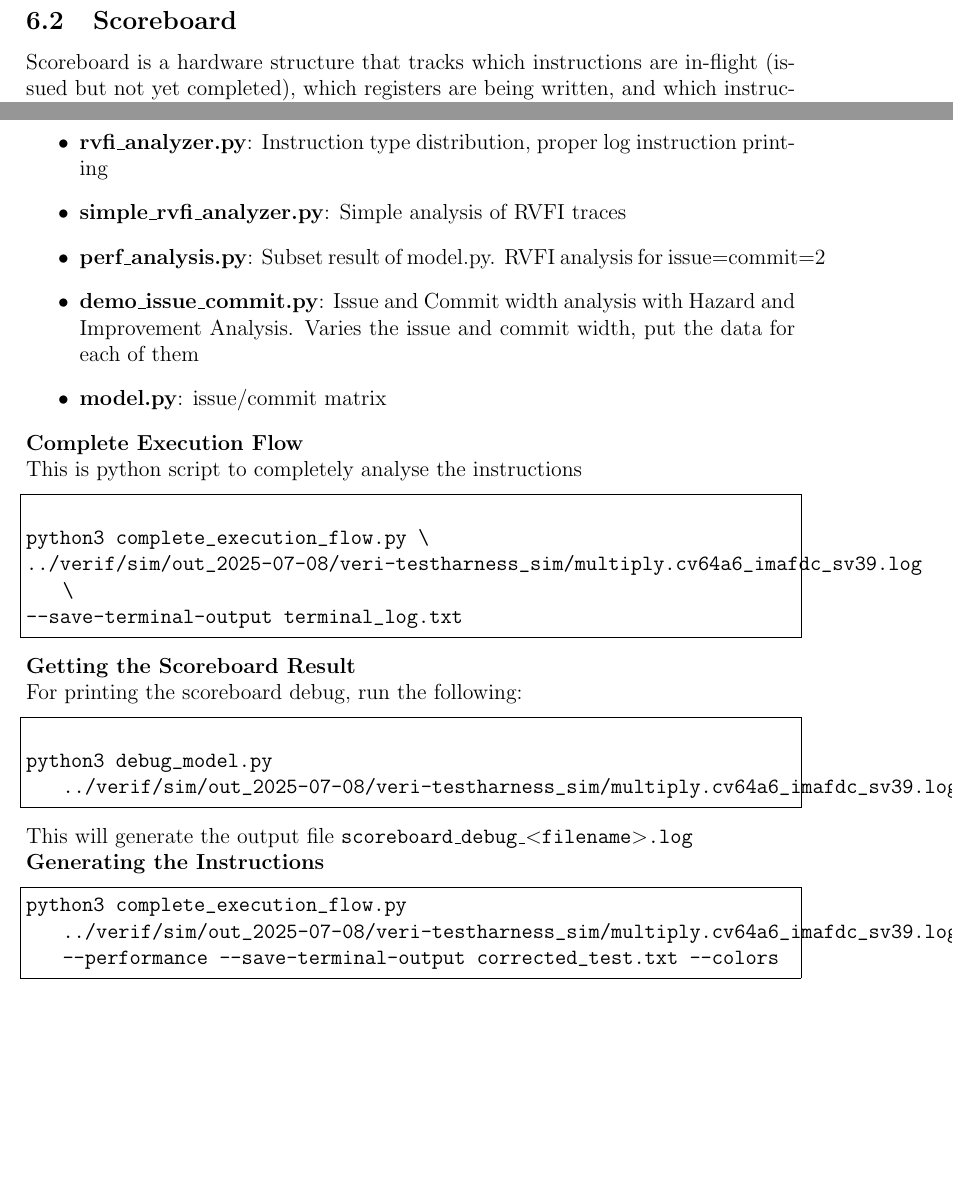
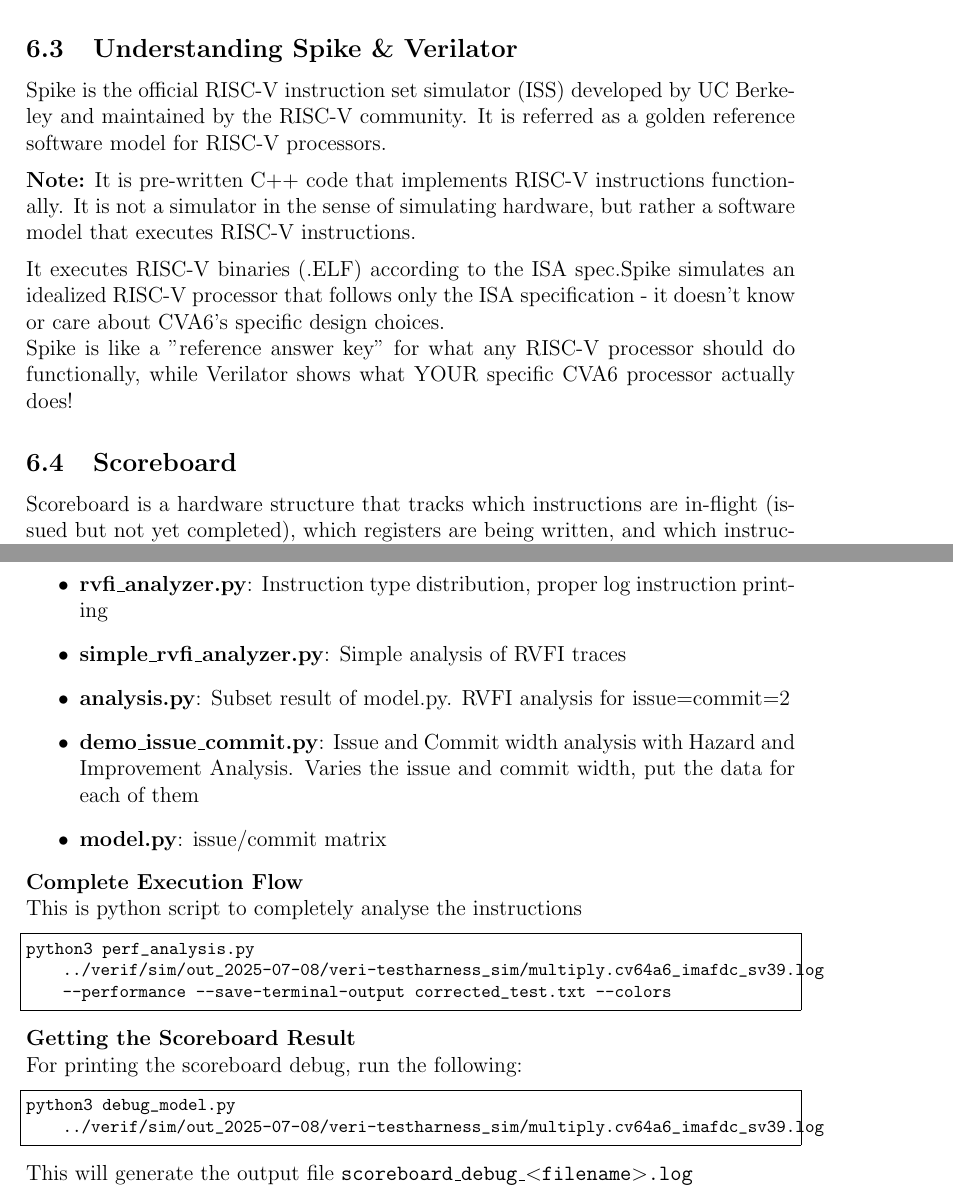
Before and after one commit to illusion8064/summer-25, a LaTeX document (Report/report.tex): two parts of pages 40 and 45 of 46 before the commit and two parts of pages 43 and 45 of 46 after it, joined at a grey line, cut at the place of the change, the shorter picture padded with empty space. Compiled offline with pdfLaTeX.

Commit message:
added spike & Verilator information

```diff
--- a/Report/report.tex
+++ b/Report/report.tex
@@ -1986,12 +1986,6 @@ For waveform generation, use the following code:
     export TRACE_COMPACT=1
 \end{lstlisting}
 
-\subsection{Scoreboard}
-
-Scoreboard is a hardware structure that tracks which instructions are in-flight (issued but not yet completed), which registers are being written, and which instructions are waiting for data.
-
-Memory (data RAM/cache) accesses can take several cycles. If the CPU waits (stalls) every time it needs data from memory, performance drops. If an instruction is waiting for data (e.g., a load from memory), but there are other instructions that do not depend on that data, the CPU can execute those independent instructions while waiting. This helps in hiding latency.
-
 \subsection{Stages in CVA6}
 
 There are 6 stages in CVA6, which are as follows:
@@ -2114,6 +2108,26 @@ Because of the compressed instructions, this stage gets little complicated. It c
 \end{itemize}
 
 
+\subsection{Understanding Spike \& Verilator}
+
+Spike is the official RISC-V instruction set simulator (ISS) developed by UC Berkeley and maintained by the RISC-V community. It is referred as a golden reference software model for RISC-V processors.
+
+\vspace{0.5em}
+
+\textbf{Note:} It is pre-written C++ code that implements RISC-V instructions functionally. It is not a simulator in the sense of simulating hardware, but rather a software model that executes RISC-V instructions.
+
+\vspace{0.5em}
+
+It executes RISC-V binaries (.ELF) according to the ISA spec.Spike simulates an idealized RISC-V processor that follows only the ISA specification - it doesn't know or care about CVA6's specific design choices.
+
+Spike is like a "reference answer key" for what any RISC-V processor should do functionally, while Verilator shows what YOUR specific CVA6 processor actually does!
+
+\subsection{Scoreboard}
+
+Scoreboard is a hardware structure that tracks which instructions are in-flight (issued but not yet completed), which registers are being written, and which instructions are waiting for data.
+
+Memory (data RAM/cache) accesses can take several cycles. If the CPU waits (stalls) every time it needs data from memory, performance drops. If an instruction is waiting for data (e.g., a load from memory), but there are other instructions that do not depend on that data, the CPU can execute those independent instructions while waiting. This helps in hiding latency.
+
 \subsection{Model on Hardware}
 
 \href{https://chatgpt.com/share/686529ac-6b08-8005-98f3-5291aa6a2816}{Step by step instruction}
@@ -2204,7 +2218,7 @@ There are four files for analysing log files:
 \begin{itemize}
     \item \textbf{rvfi\_analyzer.py}: Instruction type distribution, proper log instruction printing
     \item \textbf{simple\_rvfi\_analyzer.py}: Simple analysis of RVFI traces
-    \item \textbf{perf\_analysis.py}: Subset result of model.py. RVFI analysis for issue=commit=2
+    \item \textbf{analysis.py}: Subset result of model.py. RVFI analysis for issue=commit=2
     \item \textbf{demo\_issue\_commit.py}: Issue and Commit width analysis with Hazard and Improvement Analysis. Varies the issue and commit width, put the data for each of them
     \item \textbf{model.py}: issue/commit matrix
 \end{itemize}
@@ -2214,29 +2228,20 @@ There are four files for analysing log files:
 
 This is python script to completely analyse the instructions
 
-\begin{lstlisting}[language=bash, frame=single, basicstyle=\ttfamily, numbers=none]
-
-python3 complete_execution_flow.py \
-../verif/sim/out_2025-07-08/veri-testharness_sim/multiply.cv64a6_imafdc_sv39.log \
---save-terminal-output terminal_log.txt
-
+\begin{lstlisting}[language=bash, frame=single, basicstyle=\ttfamily\footnotesize, numbers=none]
+python3 perf_analysis.py ../verif/sim/out_2025-07-08/veri-testharness_sim/multiply.cv64a6_imafdc_sv39.log --performance --save-terminal-output corrected_test.txt --colors
 \end{lstlisting}
 
 \textbf{Getting the Scoreboard Result\\}
 For printing the scoreboard debug, run the following:
 
-\begin{lstlisting}[language=bash, frame=single, basicstyle=\ttfamily, numbers=none]
-
+\begin{lstlisting}[language=bash, frame=single, basicstyle=\ttfamily\footnotesize, numbers=none]
 python3 debug_model.py ../verif/sim/out_2025-07-08/veri-testharness_sim/multiply.cv64a6_imafdc_sv39.log
 
 \end{lstlisting}
 
 This will generate the output file \texttt{scoreboard\_debug\_\textless filename\textgreater.log}
 
-\textbf{Generating the Instructions}
-\begin{lstlisting}[language=bash, frame=single, basicstyle=\ttfamily, numbers=none]
-python3 complete_execution_flow.py ../verif/sim/out_2025-07-08/veri-testharness_sim/multiply.cv64a6_imafdc_sv39.log --performance --save-terminal-output corrected_test.txt --colors
-\end{lstlisting}
 
 \section{PULP-TrainLib}
 
```
Also changed, not shown: Report/Images/CVA6_Stages.png (renamed from Report/Images/CVA6 Stages.png), Report/report.pdf, Report/report.tex (4 more changed lines), 7 other files.
